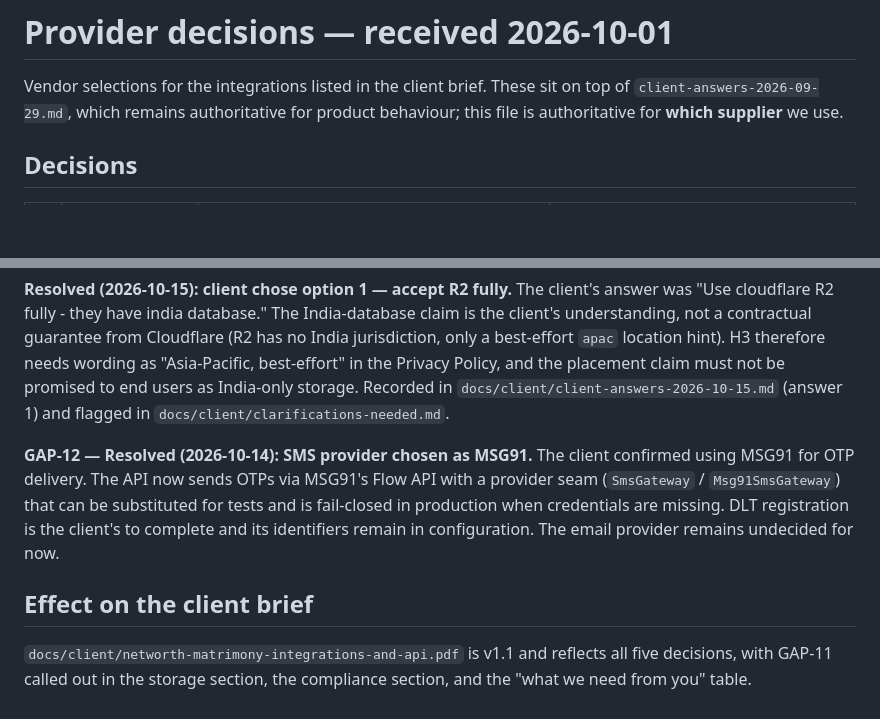
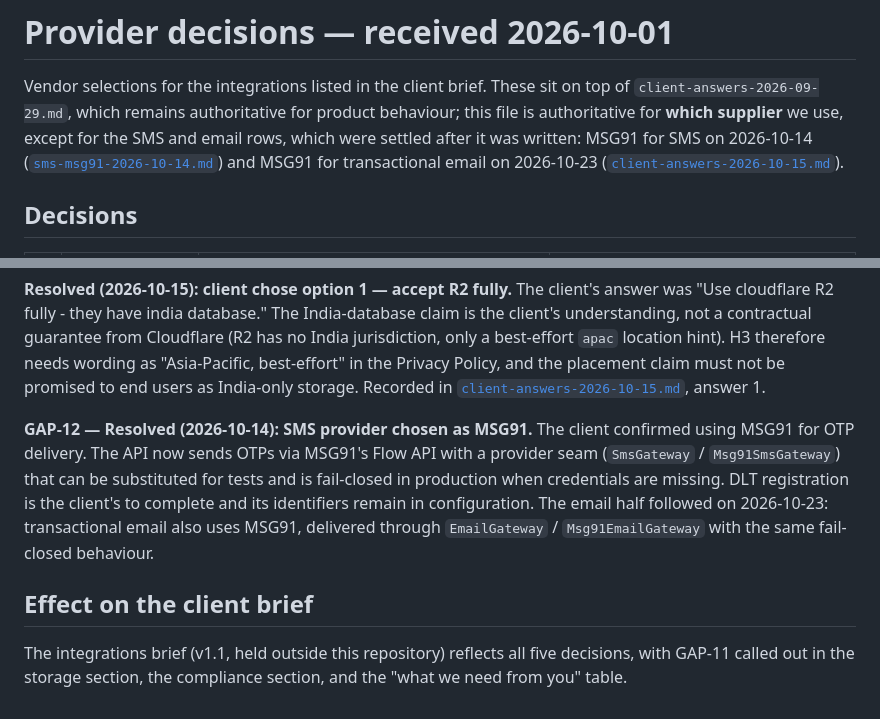
Before and after one commit to kaix-404/matrimony, a Markdown page: docs/decisions/client-provider-decisions-2026-10-01.md, 2 parts joined by grey strips. Rendered like a GitHub page; blank space fills up the shorter version.

```diff
--- a/docs/decisions/client-provider-decisions-2026-10-01.md
+++ b/docs/decisions/client-provider-decisions-2026-10-01.md
@@ -2,7 +2,11 @@
 
 Vendor selections for the integrations listed in the client brief. These sit on top of
 `client-answers-2026-09-29.md`, which remains authoritative for product behaviour; this
-file is authoritative for **which supplier** we use.
+file is authoritative for **which supplier** we use, except for the SMS and email
+rows, which were settled after it was written: MSG91 for SMS on 2026-10-14
+([`sms-msg91-2026-10-14.md`](sms-msg91-2026-10-14.md)) and MSG91 for transactional
+email on 2026-10-23
+([`client-answers-2026-10-15.md`](../client/client-answers-2026-10-15.md)).
 
 ## Decisions
 
@@ -117,18 +121,18 @@ the client's understanding, not a contractual guarantee from Cloudflare (R2 has
 jurisdiction, only a best-effort `apac` location hint). H3 therefore needs wording as
 "Asia-Pacific, best-effort" in the Privacy Policy, and the placement claim must not be
 promised to end users as India-only storage. Recorded in
-`docs/client/client-answers-2026-10-15.md` (answer 1) and flagged in
-`docs/client/clarifications-needed.md`.
+[`client-answers-2026-10-15.md`](../client/client-answers-2026-10-15.md), answer 1.
 
 **GAP-12 — Resolved (2026-10-14): SMS provider chosen as MSG91.** The client confirmed
   using MSG91 for OTP delivery. The API now sends OTPs via MSG91's Flow API with a
   provider seam (`SmsGateway` / `Msg91SmsGateway`) that can be substituted for tests
   and is fail-closed in production when credentials are missing. DLT registration is the
-  client's to complete and its identifiers remain in configuration. The email provider
-  remains undecided for now.
+  client's to complete and its identifiers remain in configuration. The email half
+  followed on 2026-10-23: transactional email also uses MSG91, delivered through
+  `EmailGateway` / `Msg91EmailGateway` with the same fail-closed behaviour.
 
 ## Effect on the client brief
 
-`docs/client/networth-matrimony-integrations-and-api.pdf` is v1.1 and reflects all five
+The integrations brief (v1.1, held outside this repository) reflects all five
 decisions, with GAP-11 called out in the storage section, the compliance section, and
 the "what we need from you" table.
```
Also changed, not shown: docs/client/clarifications-needed.md (deleted, +0 -22 lines), docs/reports/DEPLOYMENT_RUNBOOK.md (deleted, +0 -50 lines).
